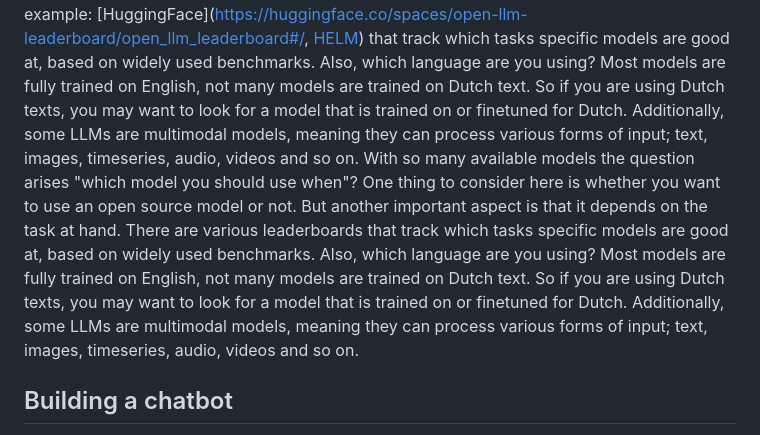
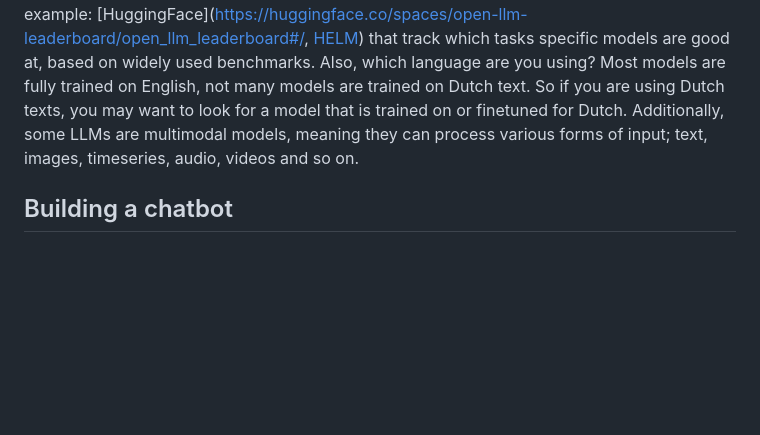
Before and after one commit to esciencecenter-digital-skills/Natural-language-processing, a Markdown page: episodes/03-LargeLanguageModels.md, the part around the change. GitHub-like rendering; blank space fills up the shorter version.

Commit message:
remove duplicated text

```diff
--- a/episodes/03-LargeLanguageModels.md
+++ b/episodes/03-LargeLanguageModels.md
@@ -164,7 +164,6 @@ Inference also consumes considerable resources and has a significant environment
 ## Which one to chose when?
 
 With so many available models the question arises "which model you should use when"? One thing to consider here is whether you want to use an open source model or not. But another important aspect is that it depends on the task at hand. There are various leaderboards (for example: [HuggingFace](https://huggingface.co/spaces/open-llm-leaderboard/open_llm_leaderboard#/, [HELM](https://crfm.stanford.edu/helm/lite/latest/)) that track which tasks specific models are good at, based on widely used benchmarks. Also, which language are you using? Most models are fully trained on English, not many models are trained on Dutch text. So if you are using Dutch texts, you may want to look for a model that is trained on or finetuned for Dutch. Additionally, some LLMs are multimodal models, meaning they can process various forms of input; text, images, timeseries, audio, videos and so on.
-With so many available models the question arises "which model you should use when"? One thing to consider here is whether you want to use an open source model or not. But another important aspect is that it depends on the task at hand. There are various leaderboards that track which tasks specific models are good at, based on widely used benchmarks. Also, which language are you using? Most models are fully trained on English, not many models are trained on Dutch text. So if you are using Dutch texts, you may want to look for a model that is trained on or finetuned for Dutch. Additionally, some LLMs are multimodal models, meaning they can process various forms of input; text, images, timeseries, audio, videos and so on.
 
 ## Building a chatbot
 It is time to start using an LLM! We are not going to train our own LLM, but use Meta's open source Llama model to set up a chatbot.
```
